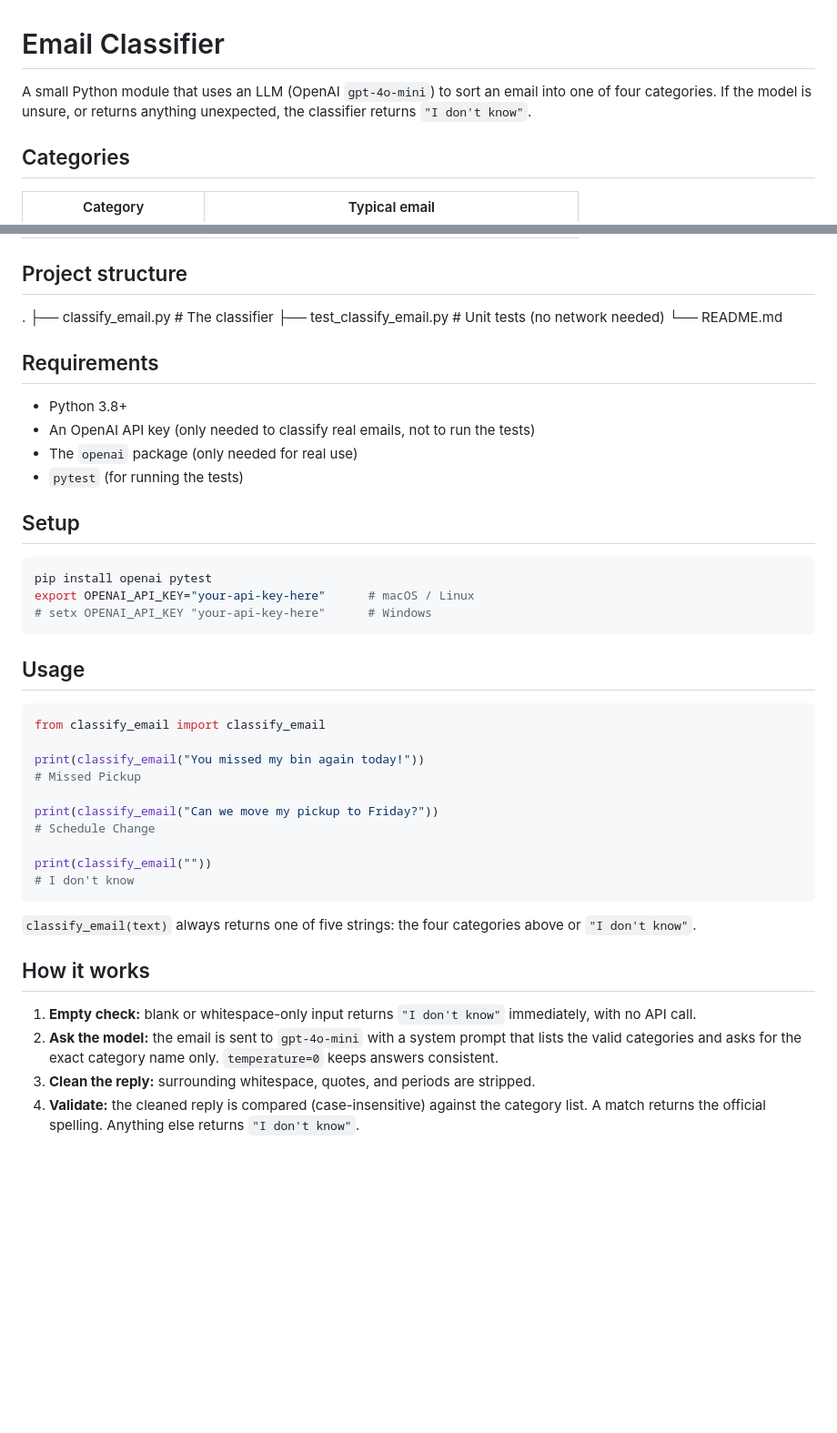
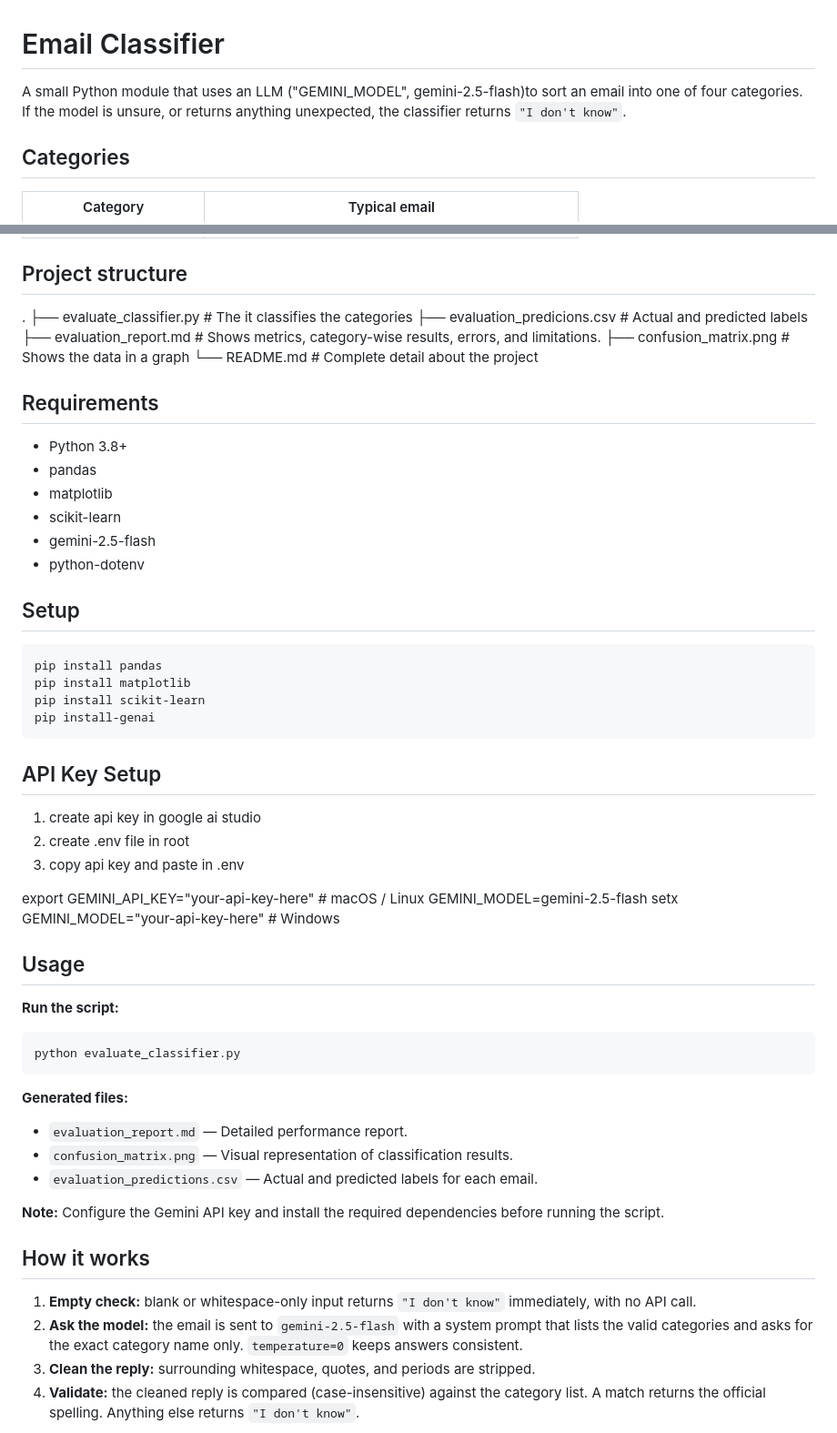
Before and after one commit to M-Khan-AI/waste-emails-dataset, a Markdown page: README.md, 2 parts joined by grey strips. Shown at 91% size. Drawn GitHub-style; blank space fills up the shorter version.

````diff
--- a/README.md
+++ b/README.md
@@ -1,6 +1,6 @@
 # Email Classifier
 
-A small Python module that uses an LLM (OpenAI `gpt-4o-mini`) to sort an email into one of four categories. If the model is unsure, or returns anything unexpected, the classifier returns `"I don't know"`.
+A small Python module that uses an LLM ("GEMINI_MODEL", gemini-2.5-flash)to sort an email into one of four categories. If the model is unsure, or returns anything unexpected, the classifier returns `"I don't know"`.
 
 ## Categories
 
@@ -14,46 +14,57 @@ A small Python module that uses an LLM (OpenAI `gpt-4o-mini`) to sort an email i
 
 ## Project structure
 .
-├── classify_email.py        # The classifier
-├── test_classify_email.py   # Unit tests (no network needed)
-└── README.md
+├── evaluate_classifier.py     # The it classifies the categories
+├── evaluation_predicions.csv  # Actual and predicted labels
+├── evaluation_report.md       # Shows metrics, category-wise results, errors, and limitations.
+├── confusion_matrix.png       # Shows the data in a graph
+└── README.md                  # Complete detail about the project
 
 ## Requirements
 
 - Python 3.8+
-- An OpenAI API key (only needed to classify real emails, not to run the tests)
-- The `openai` package (only needed for real use)
-- `pytest` (for running the tests)
+- pandas
+- matplotlib
+- scikit-learn
+- gemini-2.5-flash
+- python-dotenv
 
 ## Setup
 
 ```bash
-pip install openai pytest
-export OPENAI_API_KEY="your-api-key-here"      # macOS / Linux
-# setx OPENAI_API_KEY "your-api-key-here"      # Windows
+pip install pandas
+pip install matplotlib
+pip install scikit-learn
+pip install-genai
 ```
+## API Key Setup
+1. create api key in google ai studio
+2. create .env file in root
+3.  copy api key and paste in .env
+
+export GEMINI_API_KEY="your-api-key-here"      # macOS / Linux
+       GEMINI_MODEL=gemini-2.5-flash
+setx GEMINI_MODEL="your-api-key-here"      # Windows
 
 ## Usage
 
-```python
-from classify_email import classify_email
+**Run the script:**
 
-print(classify_email("You missed my bin again today!"))
-# Missed Pickup
-
-print(classify_email("Can we move my pickup to Friday?"))
-# Schedule Change
-
-print(classify_email(""))
-# I don't know
+```bash
+python evaluate_classifier.py
 ```
 
-`classify_email(text)` always returns one of five strings: the four categories above or `"I don't know"`.
+**Generated files:**
+- `evaluation_report.md` — Detailed performance report.
+- `confusion_matrix.png` — Visual representation of classification results.
+- `evaluation_predictions.csv` — Actual and predicted labels for each email.
+
+**Note:** Configure the Gemini API key and install the required dependencies before running the script.
 
 ## How it works
 
 1. **Empty check:** blank or whitespace-only input returns `"I don't know"` immediately, with no API call.
-2. **Ask the model:** the email is sent to `gpt-4o-mini` with a system prompt that lists the valid categories and asks for the exact category name only. `temperature=0` keeps answers consistent.
+2. **Ask the model:** the email is sent to `gemini-2.5-flash` with a system prompt that lists the valid categories and asks for the exact category name only. `temperature=0` keeps answers consistent.
 3. **Clean the reply:** surrounding whitespace, quotes, and periods are stripped.
 4. **Validate:** the cleaned reply is compared (case-insensitive) against the category list. A match returns the official spelling. Anything else returns `"I don't know"`.
 
````
Also changed, not shown: other parts of README.md (+6 -22 lines).
